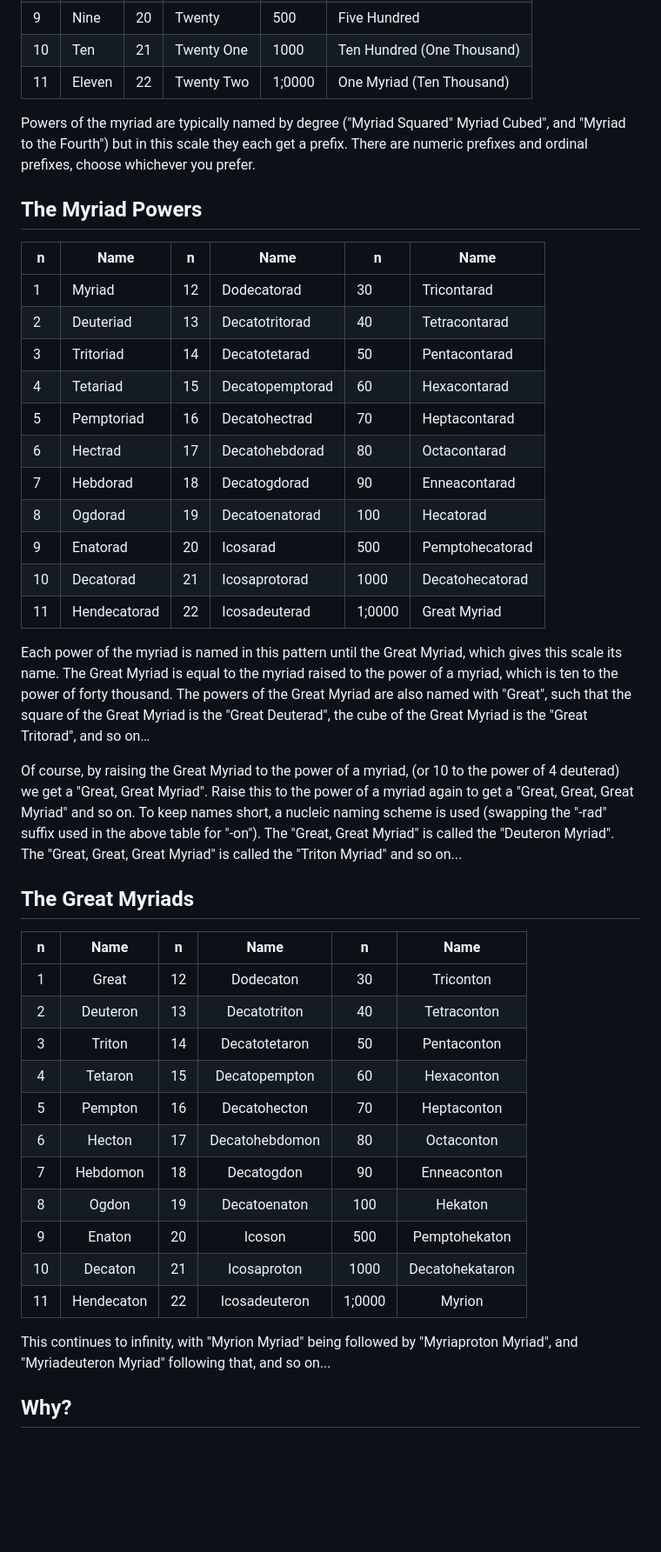
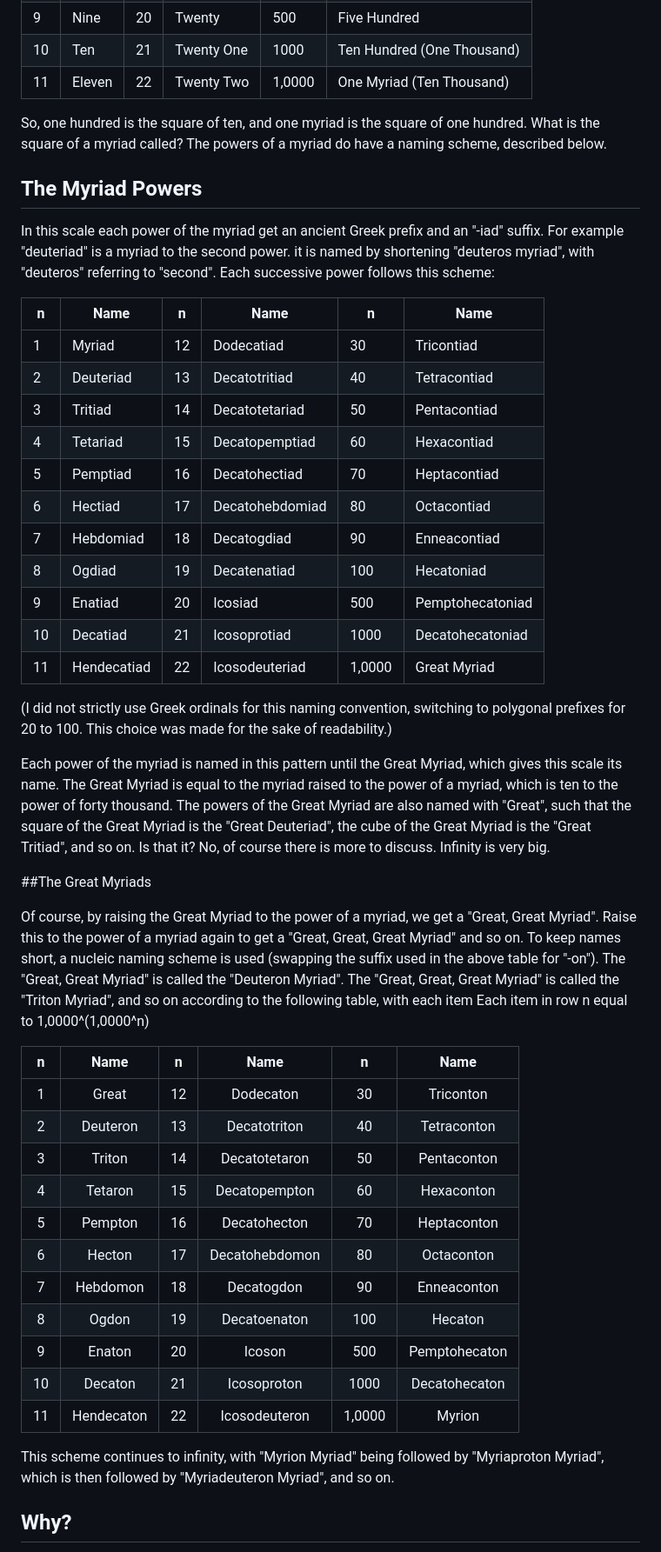
Before and after one commit to AndrewJVella/GreatMyriadScale, a Markdown page: GMSrm.md, the part around one of its changes. Shown at 87% size. Rendered like a GitHub page; blank space fills up the shorter version.

```diff
--- a/GMSrm.md
+++ b/GMSrm.md
@@ -16,32 +16,35 @@ Large numbers are commonly named with Latin prefixes, but these Latin names can
 | 8  | Eight  | 19 | Nineteen   | 100    | One Hundred                |
 | 9  | Nine   | 20 | Twenty     | 500    | Five Hundred               |
 | 10 | Ten    | 21 | Twenty One | 1000   | Ten Hundred (One Thousand) |
-| 11 | Eleven | 22 | Twenty Two | 1;0000 | One Myriad  (Ten Thousand) |
+| 11 | Eleven | 22 | Twenty Two | 1,0000 | One Myriad  (Ten Thousand) |
 
-Powers of the myriad are typically named by degree ("Myriad Squared" Myriad Cubed", and "Myriad to the Fourth") but in this scale they each get a  prefix. There are numeric prefixes and ordinal prefixes, choose whichever you prefer.
+So, one hundred is the square of ten, and one myriad is the square of one hundred. What is the square of a myriad called? The powers of a myriad do have a naming scheme, described below.
 
 ## The Myriad Powers
 
-| n  | Name         | n  | Name            | n      | Name                     |
-|----|--------------|----|-----------------|--------|--------------------------|
-| 1  | Myriad       | 12 | Dodecatorad     | 30     | Tricontarad              |
-| 2  | Deuteriad     | 13 | Decatotritorad  | 40     | Tetracontarad            |
-| 3  | Tritoriad     | 14 | Decatotetarad   | 50     | Pentacontarad            |
-| 4  | Tetariad      | 15 | Decatopemptorad | 60     | Hexacontarad             |
-| 5  | Pemptoriad    | 16 | Decatohectrad   | 70     | Heptacontarad            |
-| 6  | Hectrad      | 17 | Decatohebdorad  | 80     | Octacontarad             |
-| 7  | Hebdorad     | 18 | Decatogdorad    | 90     | Enneacontarad            |
-| 8  | Ogdorad      | 19 | Decatoenatorad  | 100    | Hecatorad                |
-| 9  | Enatorad     | 20 | Icosarad        | 500    | Pemptohecatorad          |
-| 10 | Decatorad    | 21 | Icosaprotorad   | 1000   | Decatohecatorad          |
-| 11 | Hendecatorad | 22 | Icosadeuterad   | 1;0000 | Great Myriad             |
+In this scale each power of the myriad get an ancient Greek prefix and an "-iad" suffix. For example "deuteriad" is a myriad to the second power. it is named by shortening "deuteros myriad", with "deuteros" referring to "second". Each successive power follows this scheme:
 
+| n  | Name        | n  | Name            | n      | Name             |
+|----|-------------|----|-----------------|--------|------------------|
+| 1  | Myriad      | 12 | Dodecatiad      | 30     | Tricontiad       |
+| 2  | Deuteriad   | 13 | Decatotritiad   | 40     | Tetracontiad     |
+| 3  | Tritiad     | 14 | Decatotetariad  | 50     | Pentacontiad     |
+| 4  | Tetariad    | 15 | Decatopemptiad  | 60     | Hexacontiad      |
+| 5  | Pemptiad    | 16 | Decatohectiad   | 70     | Heptacontiad     |
+| 6  | Hectiad     | 17 | Decatohebdomiad | 80     | Octacontiad      |
+| 7  | Hebdomiad   | 18 | Decatogdiad     | 90     | Enneacontiad     |
+| 8  | Ogdiad      | 19 | Decatenatiad    | 100    | Hecatoniad       |
+| 9  | Enatiad     | 20 | Icosiad         | 500    | Pemptohecatoniad |
+| 10 | Decatiad    | 21 | Icosoprotiad    | 1000   | Decatohecatoniad |
+| 11 | Hendecatiad | 22 | Icosodeuteriad  | 1,0000 | Great Myriad     |
 
-Each power  of the myriad is named in this pattern until the Great Myriad, which gives this scale its name. The Great Myriad is equal to the myriad raised to the power of a myriad, which is ten to the power of forty thousand. The powers of the Great Myriad are also named with "Great", such that the square of the Great Myriad is the "Great Deuterad", the cube of the Great Myriad is the "Great Tritorad", and so on…
+(I did not strictly use Greek ordinals for this naming convention, switching to polygonal prefixes for 20 to 100. This choice was made for the sake of readability.)
 
-Of course, by raising the Great Myriad to the power of a myriad, (or 10 to the power of 4 deuterad) we get a "Great, Great Myriad". Raise this to the power of a myriad again to get  a "Great, Great, Great Myriad" and so on. To keep names short, a nucleic naming scheme is used (swapping the "-rad" suffix used in the above table for "-on"). The "Great, Great Myriad" is called the "Deuteron Myriad". The "Great, Great, Great Myriad" is called the "Triton Myriad" and so on...
+Each power  of the myriad is named in this pattern until the Great Myriad, which gives this scale its name. The Great Myriad is equal to the myriad raised to the power of a myriad, which is ten to the power of forty thousand. The powers of the Great Myriad are also named with "Great", such that the square of the Great Myriad is the "Great Deuteriad", the cube of the Great Myriad is the "Great Tritiad", and so on. Is that it? No, of course there is more to discuss. Infinity is very big.
 
-## The Great Myriads
+##The Great Myriads
+
+Of course, by raising the Great Myriad to the power of a myriad, we get a "Great, Great Myriad". Raise this to the power of a myriad again to get  a "Great, Great, Great Myriad" and so on. To keep names short, a nucleic naming scheme is used (swapping the  suffix used in the above table for "-on"). The "Great, Great Myriad" is called the "Deuteron Myriad". The "Great, Great, Great Myriad" is called the "Triton Myriad", and so on according to the following table, with each item Each item in row n equal to 1,0000^(1,0000^n)
 
 | n  | Name       | n  | Name           | n      | Name                   |
 |:--:|:----------:|:--:|:--------------:|:------:|:----------------------:|
@@ -52,12 +55,12 @@ Of course, by raising the Great Myriad to the power of a myriad, (or 10 to the p
 | 5  | Pempton    | 16 | Decatohecton   | 70     | Heptaconton            |
 | 6  | Hecton     | 17 | Decatohebdomon | 80     | Octaconton             |
 | 7  | Hebdomon   | 18 | Decatogdon     | 90     | Enneaconton            |
-| 8  | Ogdon      | 19 | Decatoenaton   | 100    | Hekaton                |
-| 9  | Enaton     | 20 | Icoson         | 500    | Pemptohekaton          |
-| 10 | Decaton    | 21 | Icosaproton    | 1000   | Decatohekataron        |
-| 11 | Hendecaton | 22 | Icosadeuteron  | 1;0000 | Myrion                 |
+| 8  | Ogdon      | 19 | Decatoenaton   | 100    | Hecaton                |
+| 9  | Enaton     | 20 | Icoson         | 500    | Pemptohecaton          |
+| 10 | Decaton    | 21 | Icosoproton    | 1000   | Decatohecaton          |
+| 11 | Hendecaton | 22 | Icosodeuteron  | 1,0000 | Myrion                 |
 
-This continues to infinity, with "Myrion Myriad" being followed by "Myriaproton Myriad", and "Myriadeuteron Myriad" following that, and so on...
+This scheme continues to infinity, with "Myrion Myriad" being followed by "Myriaproton Myriad", which is then followed by "Myriadeuteron Myriad", and so on.
 
 ## Why?
 
```
Also changed, not shown: other parts of GMSrm.md (+47 -55 lines).
